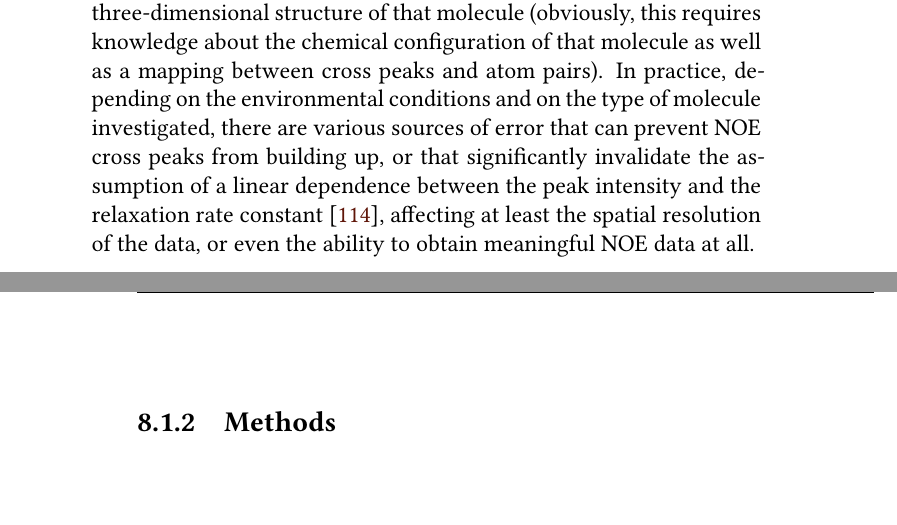
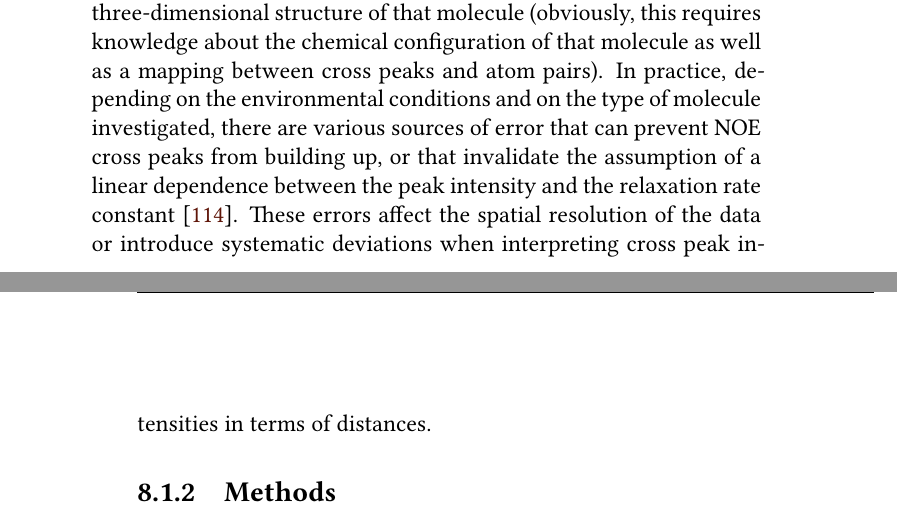
Before and after one commit to jgehrcke/phd-thesis, a LaTeX thesis (latexproject/main.tex, which reads latexproject/08_il10gags_nmr.tex): two parts of pages 122 and 123 of 157, joined at a grey line, cut so that both start at the same text, the shorter picture padded with empty space. Compiled offline with XeLaTeX.

Commit message:
nmr: minor text improvements.

```diff
--- a/latexproject/08_il10gags_nmr.tex
+++ b/latexproject/08_il10gags_nmr.tex
@@ -53,10 +47,0 @@ under ideal conditions, NOESY can be used for collecting sufficient geometrical
-information about a certain molecule for determining a three-dimensional
-structure of that molecule (obviously, this requires knowledge about the
-chemical configuration of that molecule as well as a mapping between cross peaks
-and atom pairs). In practice, depending on the environmental conditions and on
-the type of molecule investigated, there are various sources of error that can
-prevent NOE cross peaks from building up, or that significantly invalidate the
-assumption of a linear dependence between the peak intensity and the relaxation
-rate constant \cite{palmer_online_nmr_relaxation}, affecting at least the
-spatial resolution of the data, or even the ability to obtain meaningful NOE
-data at all.
@@ -63,3 +53,13 @@ data at all.
+about a certain molecule for determining a three-dimensional structure of that
+molecule (obviously, this requires knowledge about the chemical configuration of
+that molecule as well as a mapping between cross peaks and atom pairs). In
+practice, depending on the environmental conditions and on the type of molecule
+investigated, there are various sources of error that can prevent NOE cross
+peaks from building up, or that invalidate the assumption of a linear dependence
+between the peak intensity and the relaxation rate constant
+\cite{palmer_online_nmr_relaxation}. These errors affect the spatial resolution
+of the data or introduce systematic deviations when interpreting cross peak
+intensities in terms of distances.
 
 
 \subsection{Methods} \label{nmr:methdos} G. Künze carried out nuclear Overhauser
```
Also changed, not shown: latexproject/08_il10gags_nmr.tex (14 more changed lines).
